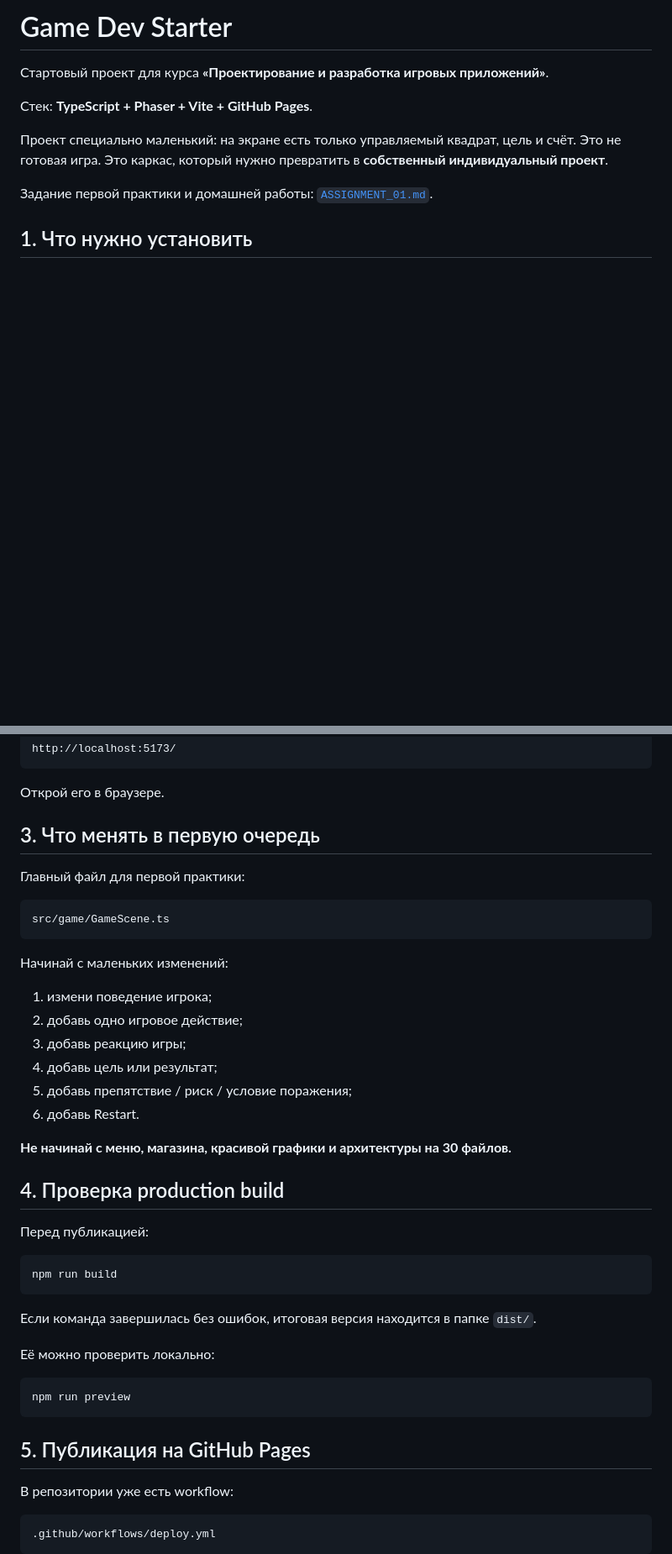
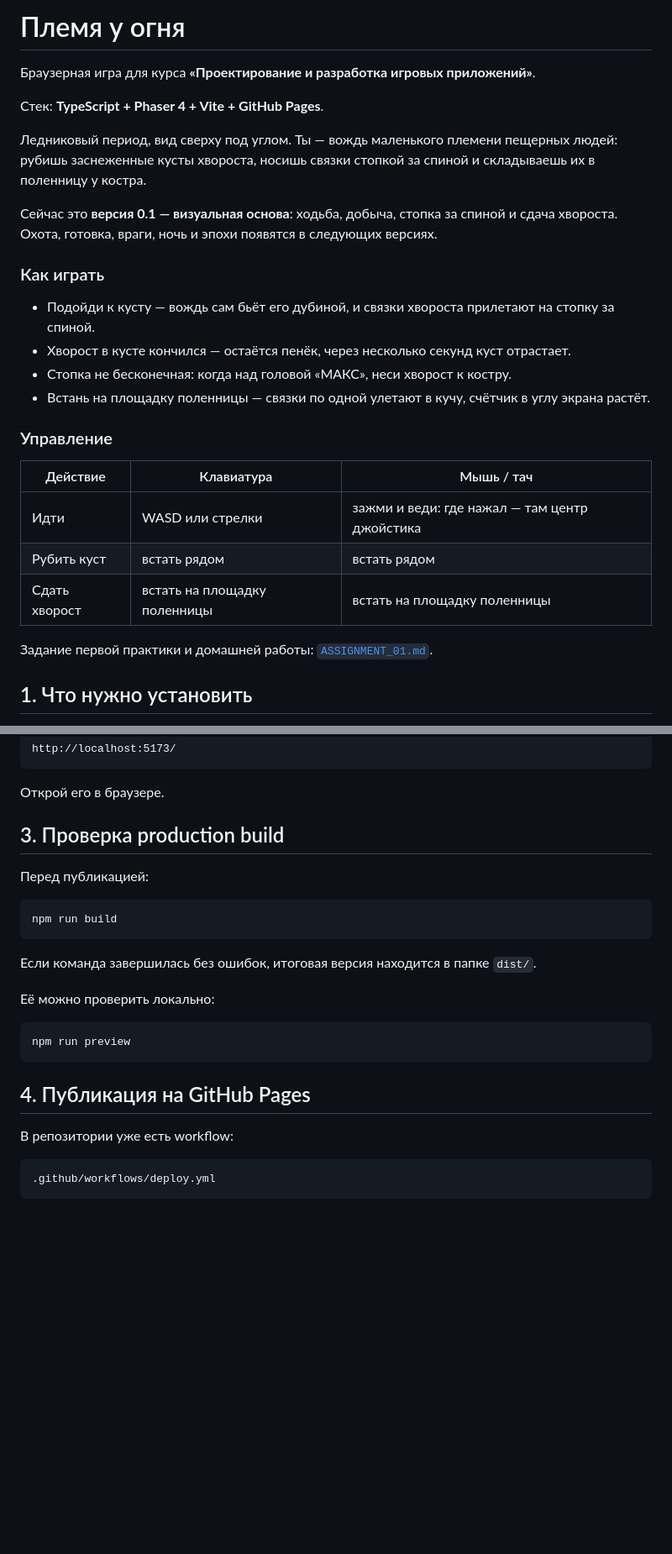
Before and after one commit to AYUREVA/Fire-Age, a Markdown page: README.md, 2 parts joined by grey strips. Shown at 84% size. Rendered like a GitHub page; blank space fills up the shorter version.

````diff
--- a/README.md
+++ b/README.md
@@ -1,10 +1,27 @@
-# Game Dev Starter
+# Племя у огня
 
-Стартовый проект для курса **«Проектирование и разработка игровых приложений»**.
+Браузерная игра для курса **«Проектирование и разработка игровых приложений»**.
 
-Стек: **TypeScript + Phaser + Vite + GitHub Pages**.
+Стек: **TypeScript + Phaser 4 + Vite + GitHub Pages**.
 
-Проект специально маленький: на экране есть только управляемый квадрат, цель и счёт. Это не готовая игра. Это каркас, который нужно превратить в **собственный индивидуальный проект**.
+Ледниковый период, вид сверху под углом. Ты — вождь маленького племени пещерных людей: рубишь заснеженные кусты хвороста, носишь связки стопкой за спиной и складываешь их в поленницу у костра.
+
+Сейчас это **версия 0.1 — визуальная основа**: ходьба, добыча, стопка за спиной и сдача хвороста. Охота, готовка, враги, ночь и эпохи появятся в следующих версиях.
+
+### Как играть
+
+- Подойди к кусту — вождь сам бьёт его дубиной, и связки хвороста прилетают на стопку за спиной.
+- Хворост в кусте кончился — остаётся пенёк, через несколько секунд куст отрастает.
+- Стопка не бесконечная: когда над головой «МАКС», неси хворост к костру.
+- Встань на площадку поленницы — связки по одной улетают в кучу, счётчик в углу экрана растёт.
+
+### Управление
+
+| Действие | Клавиатура | Мышь / тач |
+|---|---|---|
+| Идти | WASD или стрелки | зажми и веди: где нажал — там центр джойстика |
+| Рубить куст | встать рядом | встать рядом |
+| Сдать хворост | встать на площадку поленницы | встать на площадку поленницы |
 
 Задание первой практики и домашней работы: [`ASSIGNMENT_01.md`](./ASSIGNMENT_01.md).
 
@@ -38,26 +55,7 @@ http://localhost:5173/
 
 Открой его в браузере.
 
-## 3. Что менять в первую очередь
-
-Главный файл для первой практики:
-
-```text
-src/game/GameScene.ts
-```
-
-Начинай с маленьких изменений:
-
-1. измени поведение игрока;
-2. добавь одно игровое действие;
-3. добавь реакцию игры;
-4. добавь цель или результат;
-5. добавь препятствие / риск / условие поражения;
-6. добавь Restart.
-
-**Не начинай с меню, магазина, красивой графики и архитектуры на 30 файлов.**
-
-## 4. Проверка production build
+## 3. Проверка production build
 
 Перед публикацией:
 
@@ -73,7 +71,7 @@ npm run build
 npm run preview
 ```
 
-## 5. Публикация на GitHub Pages
+## 4. Публикация на GitHub Pages
 
 В репозитории уже есть workflow:
 
````
Also changed, not shown: other parts of README.md (+42 -19 lines).
